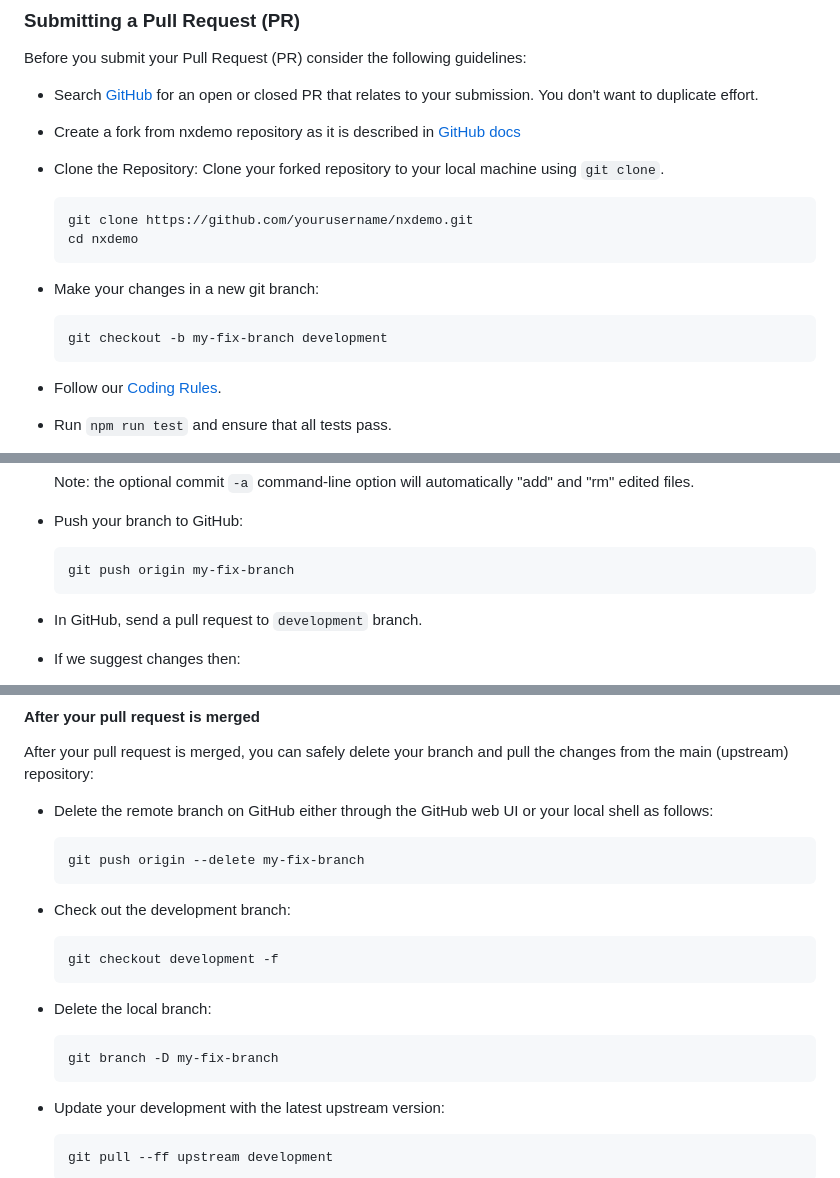
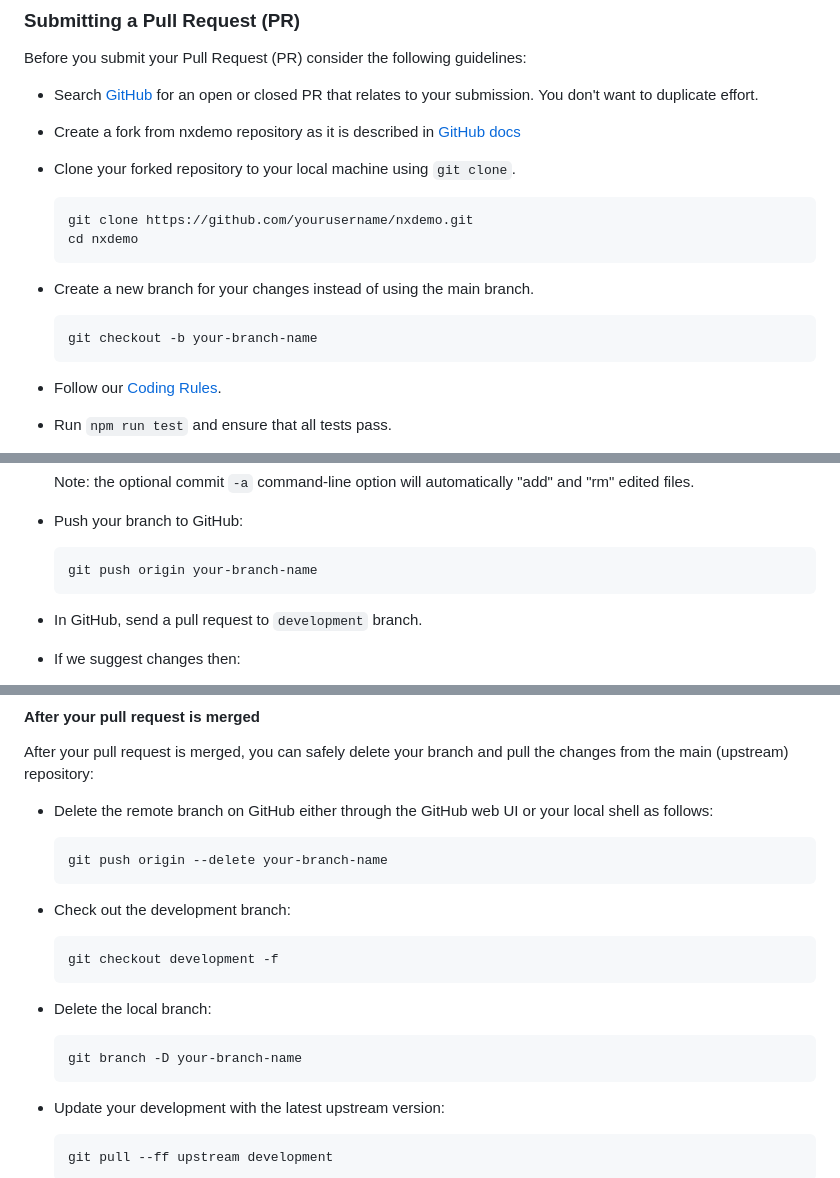
Before and after one commit to suryansh9315/nxdemo, a Markdown page: CONTRIBUTING.md, 3 parts joined by grey strips. GitHub-like rendering.

````diff
--- a/CONTRIBUTING.md
+++ b/CONTRIBUTING.md
@@ -37,17 +37,17 @@ Before you submit your Pull Request (PR) consider the following guidelines:
 * Search [GitHub](https://github.com/suryansh9315/nxdemo/pulls) for an open or closed PR
   that relates to your submission. You don't want to duplicate effort.
 * Create a fork from nxdemo repository as it is described in [GitHub docs](https://docs.github.com/en/get-started/quickstart/fork-a-repo#forking-a-repository)
-* Clone the Repository: Clone your forked repository to your local machine using `git clone`.
+* Clone your forked repository to your local machine using `git clone`.
 
      ```shell
      git clone https://github.com/yourusername/nxdemo.git
      cd nxdemo
      ```
 
-* Make your changes in a new git branch:
+* Create a new branch for your changes instead of using the main branch.
 
      ```shell
-     git checkout -b my-fix-branch development
+     git checkout -b your-branch-name
      ```
 
 * Follow our [Coding Rules](#rules).
@@ -64,7 +64,7 @@ Before you submit your Pull Request (PR) consider the following guidelines:
 * Push your branch to GitHub:
 
     ```shell
-    git push origin my-fix-branch
+    git push origin your-branch-name
     ```
 
 * In GitHub, send a pull request to `development` branch.
@@ -83,7 +83,7 @@ from the main (upstream) repository:
 * Delete the remote branch on GitHub either through the GitHub web UI or your local shell as follows:
 
     ```shell
-    git push origin --delete my-fix-branch
+    git push origin --delete your-branch-name
     ```
 
 * Check out the development branch:
@@ -95,7 +95,7 @@ from the main (upstream) repository:
 * Delete the local branch:
 
     ```shell
-    git branch -D my-fix-branch
+    git branch -D your-branch-name
     ```
 
 * Update your development with the latest upstream version:
````
